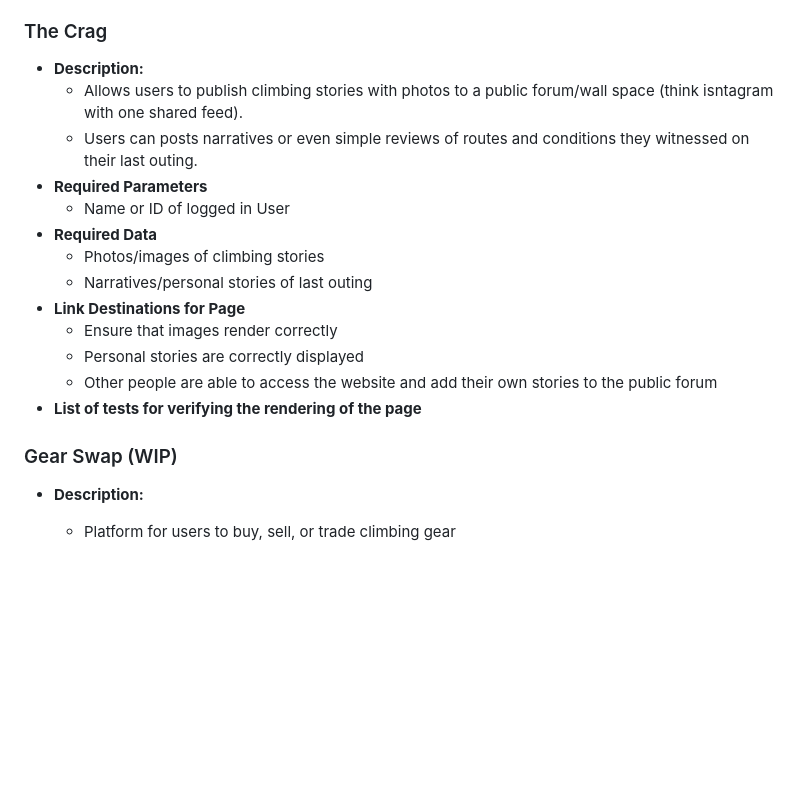
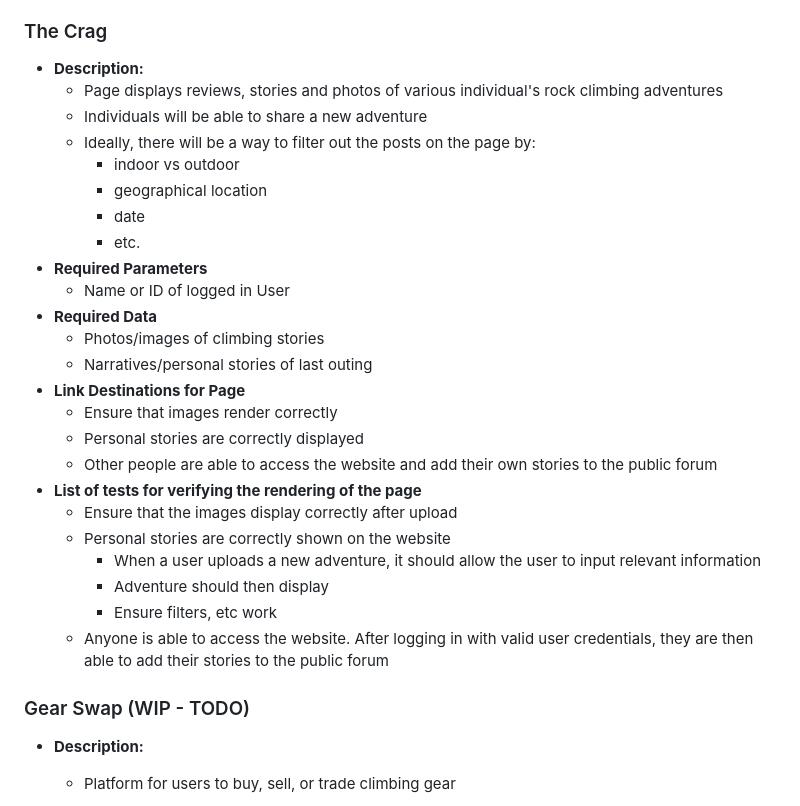
Before and after one commit to avery-mr/burndownForWhat, a Markdown page: PAGE_TESTING.md, the part around the change. Drawn GitHub-style; blank space fills up the shorter version.

Commit message:
Update PAGE_TESTING.md - finished 'The Crags' - MA

```diff
--- a/PAGE_TESTING.md
+++ b/PAGE_TESTING.md
@@ -100,8 +100,13 @@ First page after successful login.  Contains links to all other pages.  May cont
 
 ### The Crag
 * __Description:__
-  * Allows users to publish climbing stories with photos to a public forum/wall space (think isntagram with one shared feed).
-  * Users can posts narratives or even simple reviews of routes and conditions they witnessed on their last outing.
+  * Page displays reviews, stories and photos of various individual's rock climbing adventures
+  * Individuals will be able to share a new adventure
+  * Ideally, there will be a way to filter out the posts on the page by:
+    * indoor vs outdoor
+    * geographical location
+    * date
+    * etc.
 * __Required Parameters__
   * Name or ID of logged in User
 * __Required Data__
@@ -112,9 +117,15 @@ First page after successful login.  Contains links to all other pages.  May cont
   * Personal stories are correctly displayed
   * Other people are able to access the website and add their own stories to the public forum
 * __List of tests for verifying the rendering of the page__
+  * Ensure that the images display correctly after upload
+  * Personal stories are correctly shown on the website
+    * When a user uploads a new adventure, it should allow the user to input relevant information
+    * Adventure should then display
+    * Ensure filters, etc work
+  * Anyone is able to access the website.  After logging in with valid user credentials, they are then able to add their stories to the public forum
 
 
-### Gear Swap (WIP)
+### Gear Swap (WIP - TODO)
 * __Description:__
   * Platform for users to buy, sell, or trade climbing gear
 * __Required Parameters__
```
